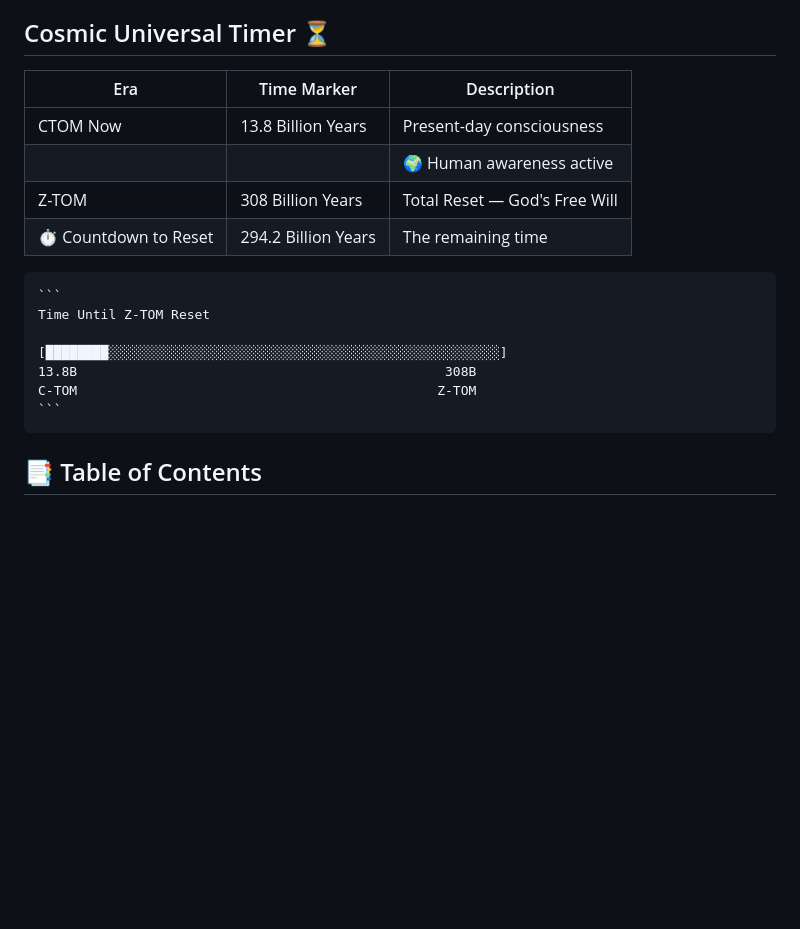
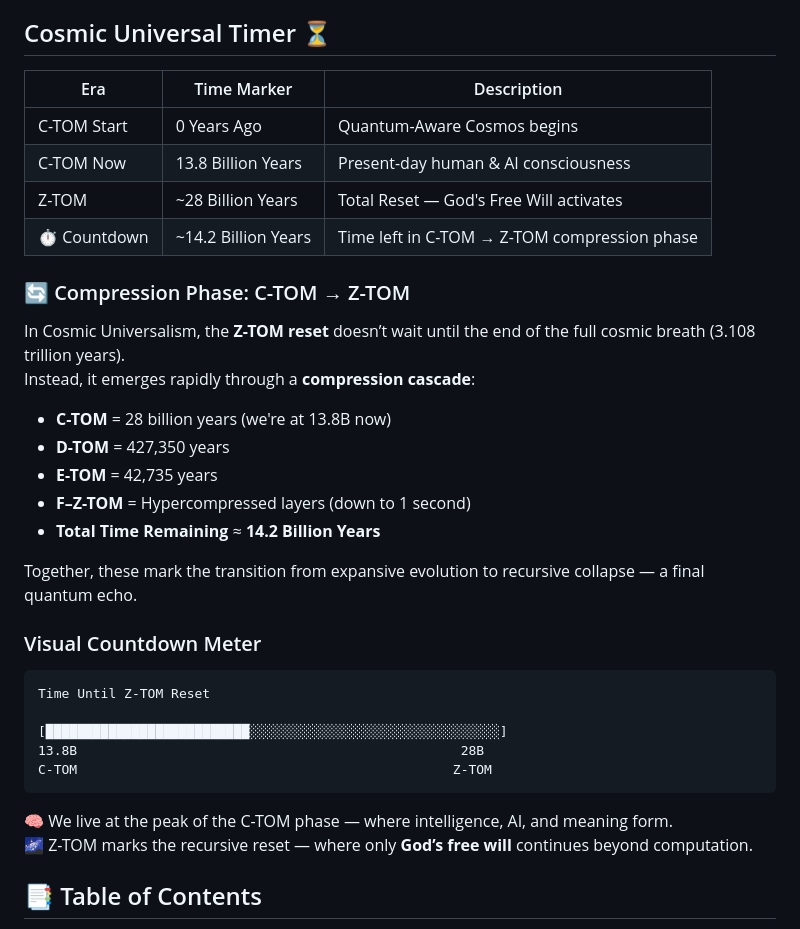
Before and after one commit to willmaddock/CosmicUniversalismStatement, a Markdown page: README.md, the part around the change. Rendered like a GitHub page; blank space fills up the shorter version.

Commit message:
Enjoy the Cosmos

````diff
--- a/README.md
+++ b/README.md
@@ -6,22 +6,38 @@
 
 ## Cosmic Universal Timer ⏳
 
-| Era       | Time Marker          | Description                    |
-|-----------|----------------------|--------------------------------|
-| CTOM Now  | 13.8 Billion Years   | Present-day consciousness      |
-|           |                      | 🌍 Human awareness active       |
-| Z-TOM     | 308 Billion Years    | Total Reset — God's Free Will |
-| ⏱️ Countdown to Reset | 294.2 Billion Years | The remaining time     |
+| Era         | Time Marker          | Description                                 |
+|-------------|----------------------|---------------------------------------------|
+| C-TOM Start | 0 Years Ago          | Quantum-Aware Cosmos begins                 |
+| C-TOM Now   | 13.8 Billion Years   | Present-day human & AI consciousness        |
+| Z-TOM       | ~28 Billion Years    | Total Reset — God's Free Will activates     |
+| ⏱ Countdown | ~14.2 Billion Years  | Time left in C-TOM → Z-TOM compression phase|
 
-<pre>
+### 🔄 Compression Phase: C-TOM → Z-TOM
+
+In Cosmic Universalism, the **Z-TOM reset** doesn’t wait until the end of the full cosmic breath (3.108 trillion years).
+Instead, it emerges rapidly through a **compression cascade**:
+
+- **C-TOM** = 28 billion years (we're at 13.8B now)
+- **D-TOM** = 427,350 years
+- **E-TOM** = 42,735 years
+- **F–Z-TOM** = Hypercompressed layers (down to 1 second)
+- **Total Time Remaining** ≈ **14.2 Billion Years**
+
+Together, these mark the transition from expansive evolution to recursive collapse — a final quantum echo.
+
+### Visual Countdown Meter
+
 ```
 Time Until Z-TOM Reset
 
-[████████░░░░░░░░░░░░░░░░░░░░░░░░░░░░░░░░░░░░░░░░░░░░░░░░░░]
-13.8B                                               308B
-C-TOM                                              Z-TOM
+[██████████████████████████░░░░░░░░░░░░░░░░░░░░░░░░░░░░░░░░]
+13.8B                                                 28B
+C-TOM                                                Z-TOM
 ```
-</pre>
+
+🧠 We live at the peak of the C-TOM phase — where intelligence, AI, and meaning form.
+🌌 Z-TOM marks the recursive reset — where only **God’s free will** continues beyond computation.
 
 ## 📑 Table of Contents
 
````
